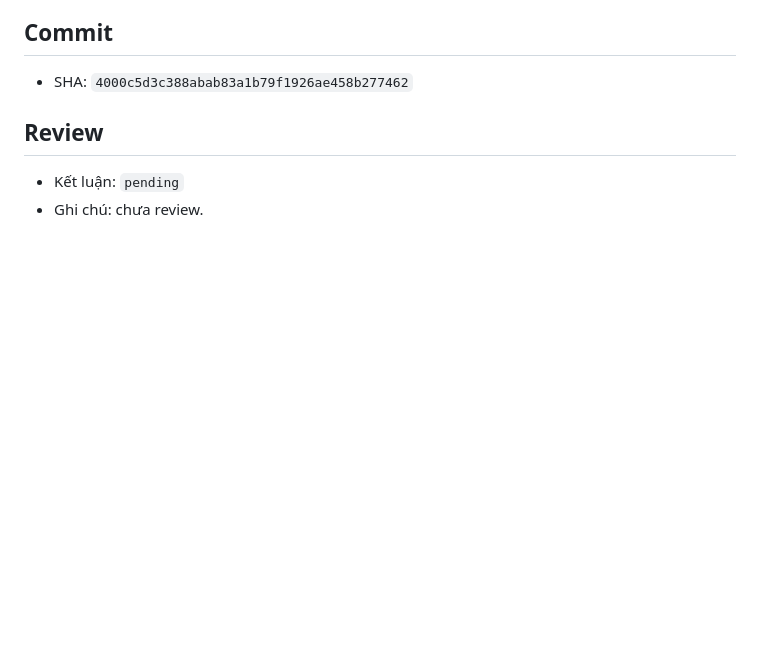
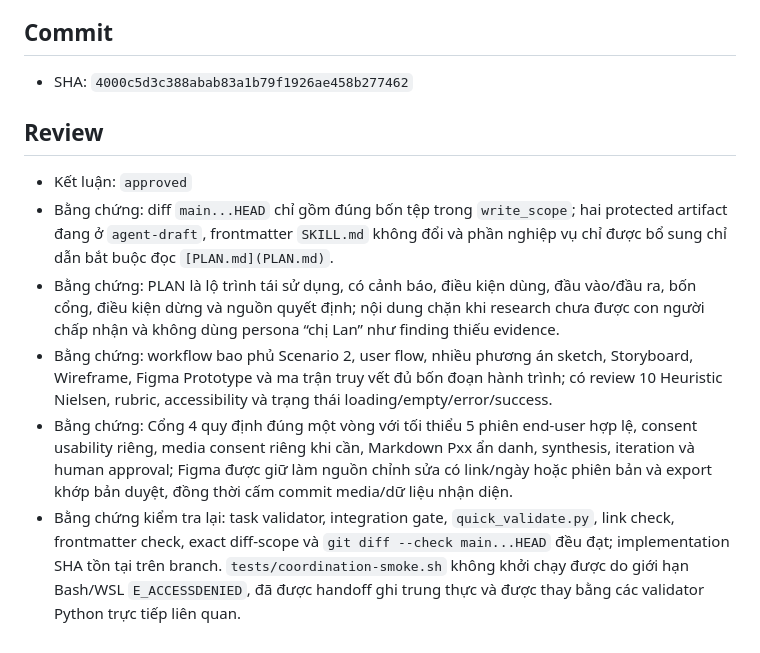
Before and after one commit to tinnguyen0706/hci-petcare, a Markdown page: coordination/handoffs/TASK-DRAFT-003.md, the part around the change. Rendered like a GitHub page; blank space fills up the shorter version.

Commit message:
docs: approve TASK-DRAFT-003

```diff
--- a/coordination/handoffs/TASK-DRAFT-003.md
+++ b/coordination/handoffs/TASK-DRAFT-003.md
@@ -53,5 +53,9 @@
 
 ## Review
 
-- Kết luận: `pending`
-- Ghi chú: chưa review.
+- Kết luận: `approved`
+- Bằng chứng: diff `main...HEAD` chỉ gồm đúng bốn tệp trong `write_scope`; hai protected artifact đang ở `agent-draft`, frontmatter `SKILL.md` không đổi và phần nghiệp vụ chỉ được bổ sung chỉ dẫn bắt buộc đọc `[PLAN.md](PLAN.md)`.
+- Bằng chứng: PLAN là lộ trình tái sử dụng, có cảnh báo, điều kiện dùng, đầu vào/đầu ra, bốn cổng, điều kiện dừng và nguồn quyết định; nội dung chặn khi research chưa được con người chấp nhận và không dùng persona “chị Lan” như finding thiếu evidence.
+- Bằng chứng: workflow bao phủ Scenario 2, user flow, nhiều phương án sketch, Storyboard, Wireframe, Figma Prototype và ma trận truy vết đủ bốn đoạn hành trình; có review 10 Heuristic Nielsen, rubric, accessibility và trạng thái loading/empty/error/success.
+- Bằng chứng: Cổng 4 quy định đúng một vòng với tối thiểu 5 phiên end-user hợp lệ, consent usability riêng, media consent riêng khi cần, Markdown Pxx ẩn danh, synthesis, iteration và human approval; Figma được giữ làm nguồn chỉnh sửa có link/ngày hoặc phiên bản và export khớp bản duyệt, đồng thời cấm commit media/dữ liệu nhận diện.
+- Bằng chứng kiểm tra lại: task validator, integration gate, `quick_validate.py`, link check, frontmatter check, exact diff-scope và `git diff --check main...HEAD` đều đạt; implementation SHA tồn tại trên branch. `tests/coordination-smoke.sh` không khởi chạy được do giới hạn Bash/WSL `E_ACCESSDENIED`, đã được handoff ghi trung thực và được thay bằng các validator Python trực tiếp liên quan.
```
